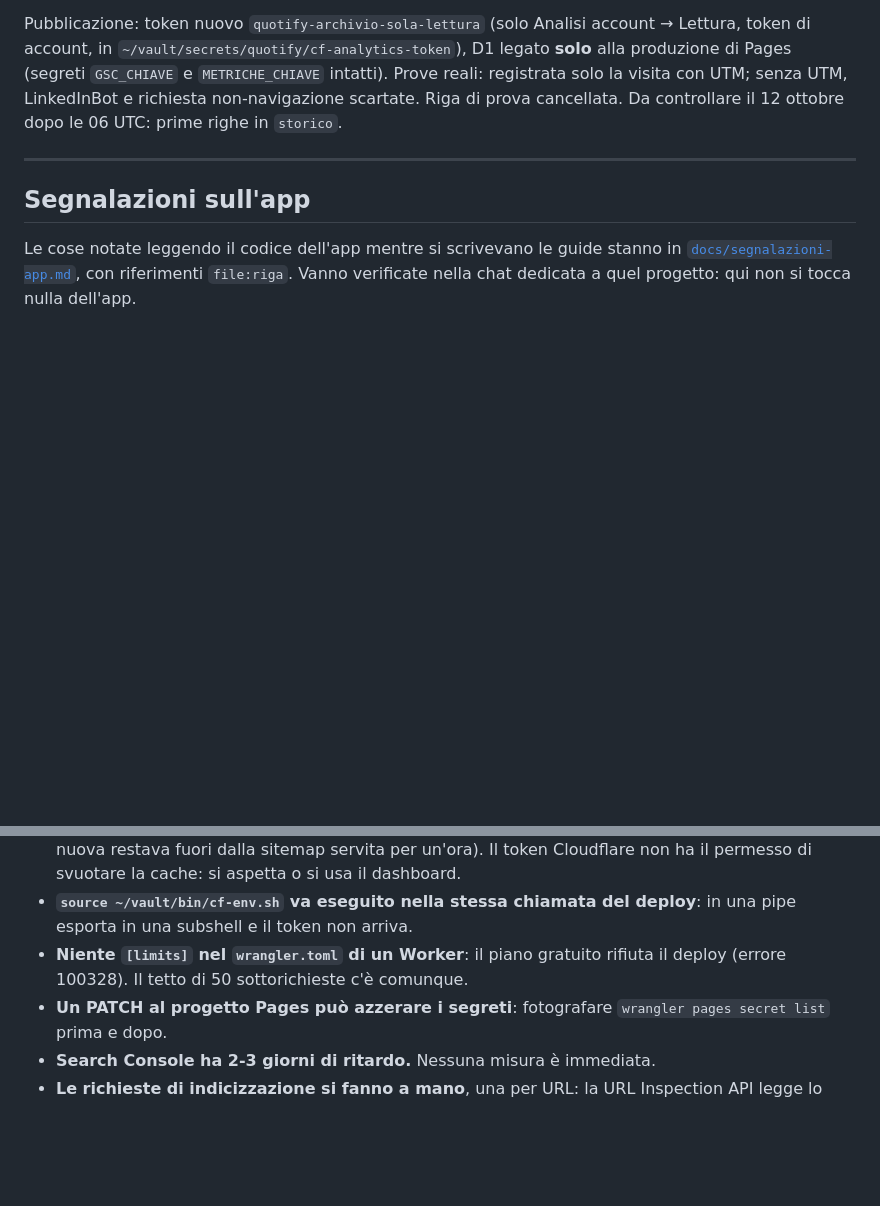
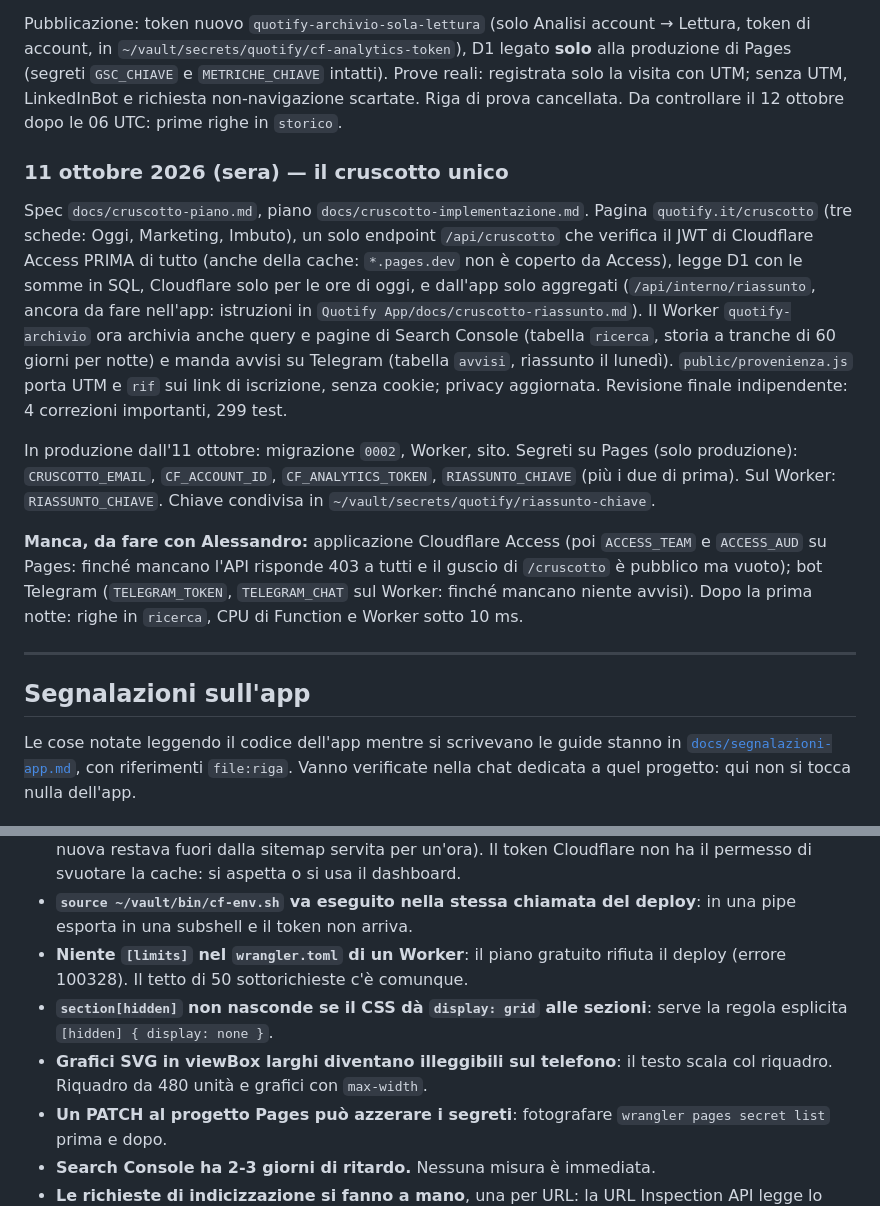
Before and after one commit to AlessandroImpact/quotify-website, a Markdown page: history.md, 2 parts joined by grey strips. Rendered like a GitHub page; blank space fills up the shorter version.

Commit message:
docs(history): il cruscotto unico in produzione
Co-Authored-By: Claude Opus 5.5 <noreply@anthropic.com>
Claude-Session: https://claude.ai/code/session_015ygL5i6ggJVzuSkq5dEnwu

```diff
--- a/history.md
+++ b/history.md
@@ -241,6 +241,27 @@ produzione di Pages (segreti `GSC_CHIAVE` e `METRICHE_CHIAVE` intatti). Prove re
 solo la visita con UTM; senza UTM, LinkedInBot e richiesta non-navigazione scartate. Riga di
 prova cancellata. Da controllare il 12 ottobre dopo le 06 UTC: prime righe in `storico`.
 
+### 11 ottobre 2026 (sera) — il cruscotto unico
+
+Spec `docs/cruscotto-piano.md`, piano `docs/cruscotto-implementazione.md`. Pagina `quotify.it/cruscotto`
+(tre schede: Oggi, Marketing, Imbuto), un solo endpoint `/api/cruscotto` che verifica il JWT di
+Cloudflare Access PRIMA di tutto (anche della cache: `*.pages.dev` non è coperto da Access), legge
+D1 con le somme in SQL, Cloudflare solo per le ore di oggi, e dall'app solo aggregati
+(`/api/interno/riassunto`, ancora da fare nell'app: istruzioni in `Quotify App/docs/cruscotto-riassunto.md`).
+Il Worker `quotify-archivio` ora archivia anche query e pagine di Search Console (tabella `ricerca`,
+storia a tranche di 60 giorni per notte) e manda avvisi su Telegram (tabella `avvisi`, riassunto il
+lunedì). `public/provenienza.js` porta UTM e `rif` sui link di iscrizione, senza cookie; privacy
+aggiornata. Revisione finale indipendente: 4 correzioni importanti, 299 test.
+
+In produzione dall'11 ottobre: migrazione `0002`, Worker, sito. Segreti su Pages (solo produzione):
+`CRUSCOTTO_EMAIL`, `CF_ACCOUNT_ID`, `CF_ANALYTICS_TOKEN`, `RIASSUNTO_CHIAVE` (più i due di prima).
+Sul Worker: `RIASSUNTO_CHIAVE`. Chiave condivisa in `~/vault/secrets/quotify/riassunto-chiave`.
+
+**Manca, da fare con Alessandro:** applicazione Cloudflare Access (poi `ACCESS_TEAM` e `ACCESS_AUD`
+su Pages: finché mancano l'API risponde 403 a tutti e il guscio di `/cruscotto` è pubblico ma
+vuoto); bot Telegram (`TELEGRAM_TOKEN`, `TELEGRAM_CHAT` sul Worker: finché mancano niente avvisi).
+Dopo la prima notte: righe in `ricerca`, CPU di Function e Worker sotto 10 ms.
+
 ---
 
 ## Segnalazioni sull'app
@@ -344,6 +365,10 @@ non copre clienti, fatture, ricorrenti, F24, abbonamento e onboarding. La fonte
   esporta in una subshell e il token non arriva.
 - **Niente `[limits]` nel `wrangler.toml` di un Worker**: il piano gratuito rifiuta il deploy
   (errore 100328). Il tetto di 50 sottorichieste c'è comunque.
+- **`section[hidden]` non nasconde se il CSS dà `display: grid` alle sezioni**: serve la regola
+  esplicita `[hidden] { display: none }`.
+- **Grafici SVG in viewBox larghi diventano illeggibili sul telefono**: il testo scala col riquadro.
+  Riquadro da 480 unità e grafici con `max-width`.
 - **Un PATCH al progetto Pages può azzerare i segreti**: fotografare `wrangler pages secret
   list` prima e dopo.
 - **Search Console ha 2-3 giorni di ritardo.** Nessuna misura è immediata.
```
